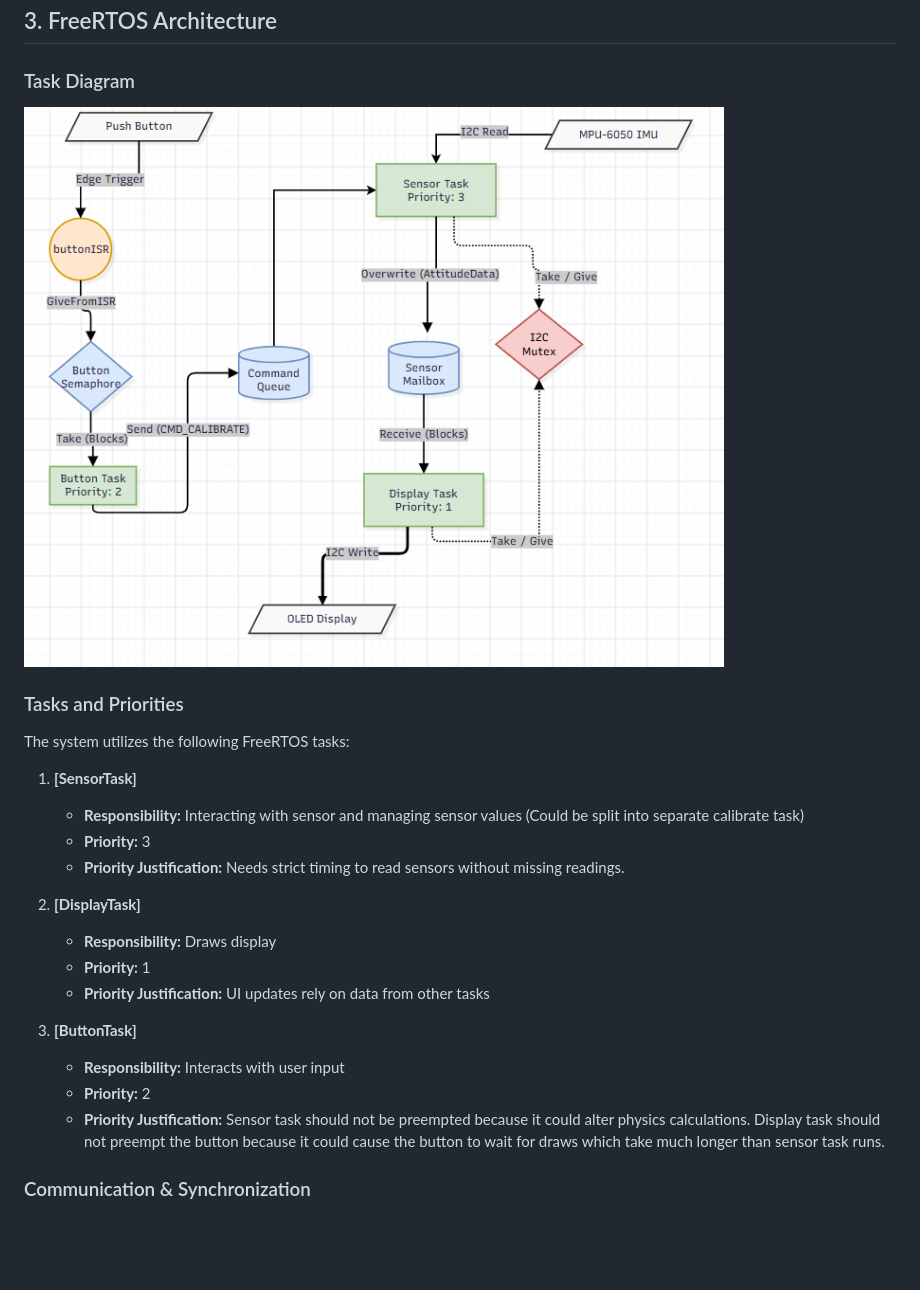
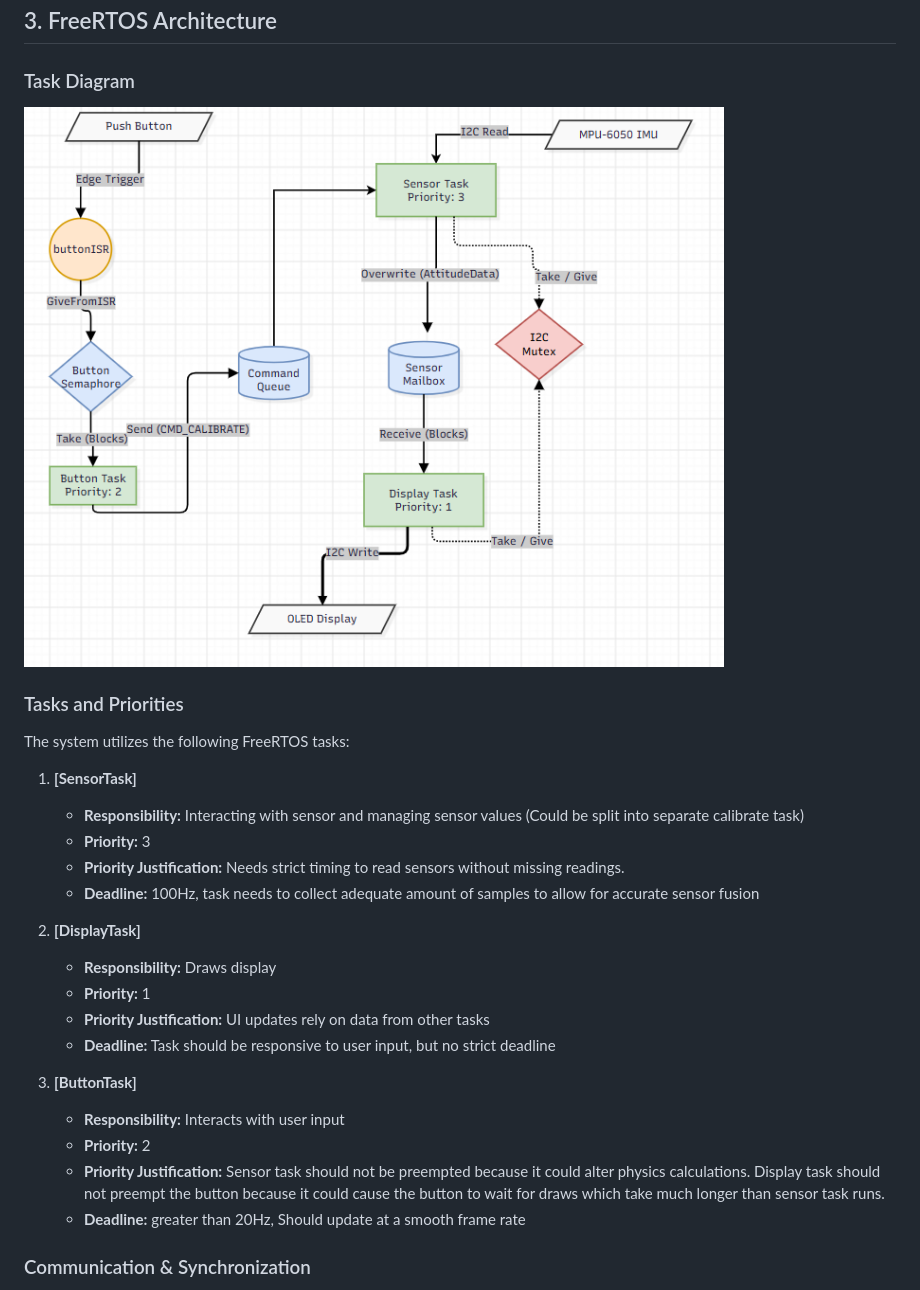
Before and after one commit to Nik-etl/Horizon32, a Markdown page: README.md, the part around the change. GitHub-like rendering; blank space fills up the shorter version.

Commit message:
refining repo and readme

```diff
--- a/README.md
+++ b/README.md
@@ -20,7 +20,7 @@ An artificial horizon flight display indicating pitch and roll using a MPU6050 I
 ## 3. FreeRTOS Architecture
 
 ### Task Diagram
-![Task Diagram](resources/task_diagram.png)
+![Task Diagram](docs/task_diagram.png)
 
 ### Tasks and Priorities
 The system utilizes the following FreeRTOS tasks:
@@ -29,16 +29,19 @@ The system utilizes the following FreeRTOS tasks:
    * **Responsibility:** Interacting with sensor and managing sensor values (Could be split into separate calibrate task)
    * **Priority:** 3
    * **Priority Justification:** Needs strict timing to read sensors without missing readings.
+   * **Deadline:** 100Hz, task needs to collect adequate amount of samples to allow for accurate sensor fusion
 
 2. **[DisplayTask]**
    * **Responsibility:** Draws display
    * **Priority:** 1
    * **Priority Justification:** UI updates rely on data from other tasks
+   * **Deadline:** Task should be responsive to user input, but no strict deadline
 
 3. **[ButtonTask]**
    * **Responsibility:** Interacts with user input
    * **Priority:** 2
    * **Priority Justification:** Sensor task should not be preempted because it could alter physics calculations. Display task should not preempt the button because it could cause the button to wait for draws which take much longer than sensor task runs.
+   * **Deadline:** greater than 20Hz, Should update at a smooth frame rate
 
 ### Communication & Synchronization
 * **Queues:**
```
Also changed, not shown: docs/task_diagram.png (renamed from resources/task_diagram.png), 1 other file.
